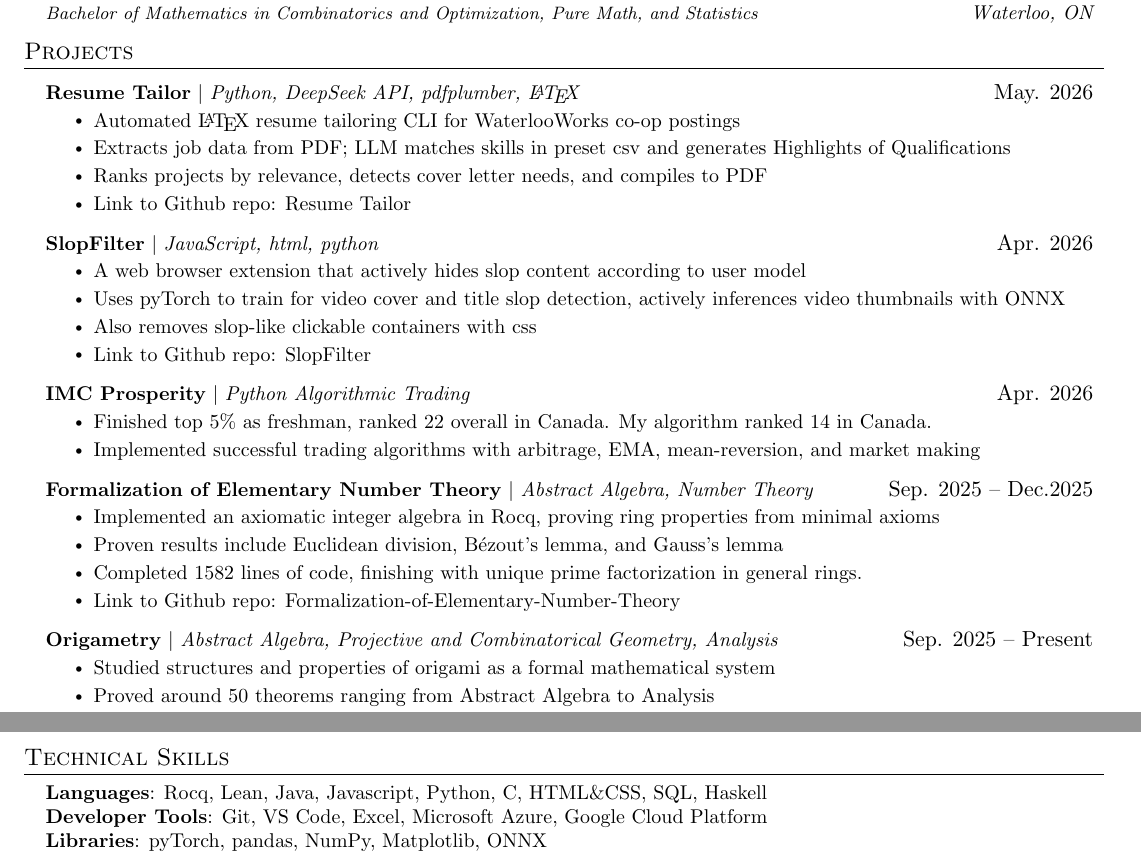
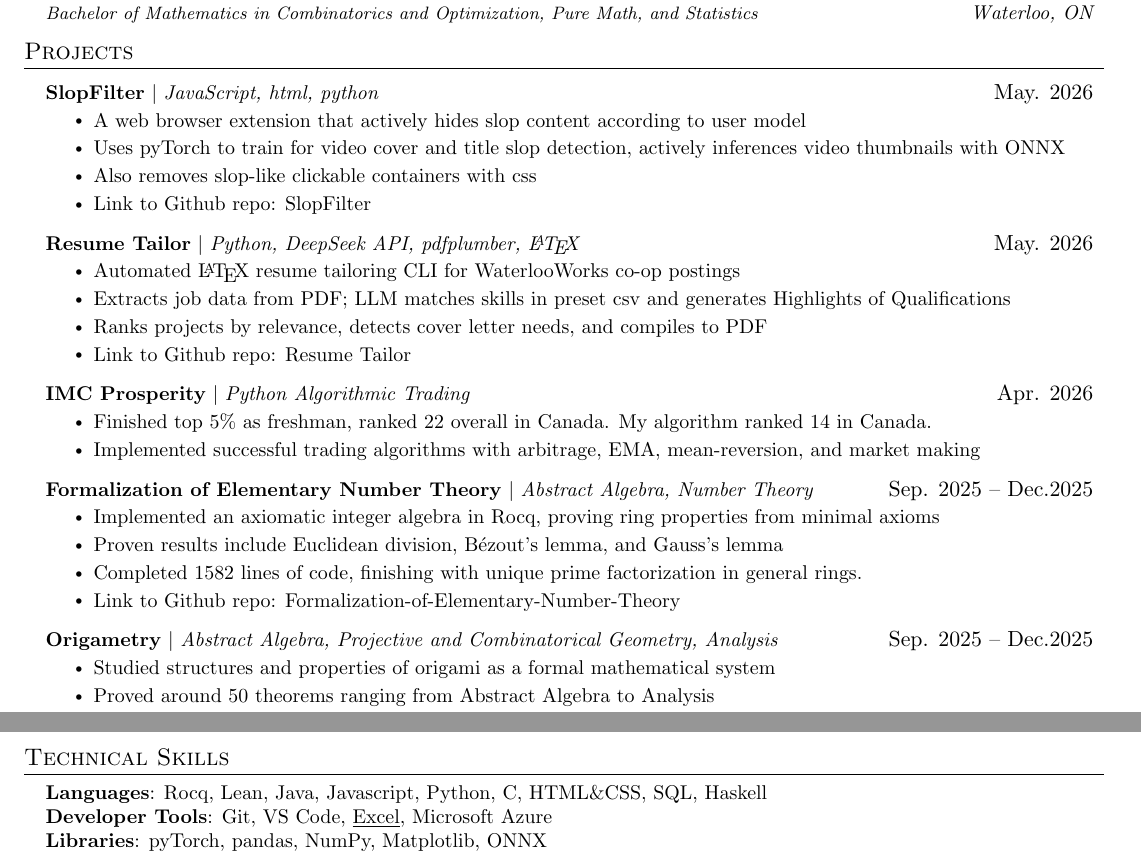
Before and after one commit to Ruinsmok/Resume-Tailor, a LaTeX CV (Resume/Resume.tex): two parts of pages 1 and 2 of 2, joined at a grey line, cut so that both start at the same text. Compiled offline with pdfLaTeX.

Commit message:
Sample jobs and output

```diff
--- a/Resume/Resume.tex
+++ b/Resume/Resume.tex
@@ -116,6 +116,14 @@
 \section{Projects}
     \resumeSubHeadingListStart
     \resumeProjectHeading
+          {\textbf{SlopFilter} $|$ \emph{JavaScript, html, python}} {May. 2026}
+          \resumeItemListStart
+            \resumeItem{A web browser extension that actively hides slop content according to user model}
+            \resumeItem{Uses pyTorch to train for video cover and title slop detection, actively inferences video thumbnails with ONNX}
+            \resumeItem{Also removes slop-like clickable containers with css}
+            \resumeItem{Link to Github repo: \href{https://github.com/Ruinsmok/Slopfilter}{SlopFilter}}
+          \resumeItemListEnd
+    \resumeProjectHeading
       {\textbf{Resume Tailor} $|$ \emph{Python, DeepSeek API, pdfplumber, \LaTeX}} {May. 2026}
       \resumeItemListStart
         \resumeItem{Automated \LaTeX{} resume tailoring CLI for WaterlooWorks co-op postings}
@@ -123,14 +131,6 @@
         \resumeItem{Ranks projects by relevance, detects cover letter needs, and compiles to PDF}
         \resumeItem{Link to Github repo: \href{https://github.com/Ruinsmok/Resume-Tailor}{Resume Tailor}}
       \resumeItemListEnd
-    \resumeProjectHeading
-          {\textbf{SlopFilter} $|$ \emph{JavaScript, html, python}} {Apr. 2026}
-          \resumeItemListStart
-            \resumeItem{A web browser extension that actively hides slop content according to user model}
-            \resumeItem{Uses pyTorch to train for video cover and title slop detection, actively inferences video thumbnails with ONNX}
-            \resumeItem{Also removes slop-like clickable containers with css}
-            \resumeItem{Link to Github repo: \href{https://github.com/Ruinsmok/Slopfilter}{SlopFilter}}
-          \resumeItemListEnd
     \resumeProjectHeading
           {\textbf{IMC Prosperity} $|$ \emph{Python Algorithmic Trading} } {Apr. 2026}
           \resumeItemListStart
@@ -146,7 +146,7 @@
             \resumeItem{Link to Github repo: \href{https://github.com/Ruinsmok/Formalization-of-Elementary-Number-Theory}{Formalization-of-Elementary-Number-Theory}}
           \resumeItemListEnd
     \resumeProjectHeading
-          {\textbf{Origametry} $|$ \emph{Abstract Algebra, Projective and Combinatorical Geometry, Analysis} } {Sep. 2025 -- Present}
+          {\textbf{Origametry} $|$ \emph{Abstract Algebra, Projective and Combinatorical Geometry, Analysis} } {Sep. 2025 -- Dec.2025}
           \resumeItemListStart
             \resumeItem{Studied structures and properties of origami as a formal mathematical system}
             \resumeItem{Proved around 50 theorems ranging from Abstract Algebra to Analysis}
@@ -225,7 +225,8 @@
  \begin{itemize}[leftmargin=0.15in, label={}]
     \small{\item{
      \textbf{Languages}{: Rocq, Lean, Java, Javascript, Python, C, HTML\&CSS, SQL, Haskell} \\
-     \textbf{Developer Tools}{: Git, VS Code, Excel, Microsoft Azure, Google Cloud Platform} \\
+     \textbf{Developer Tools}{: Git, VS Code, \href{https://www.linkedin.com/learning/certificates/b7b8cc34a4ad7cac635039fd04ed8df52a4ddf36dc88c9671e1a6af1b4d5a68a?u=55034593}
+     {\underline{Excel}}, Microsoft Azure}\\
      \textbf{Libraries}{: pyTorch, pandas, NumPy, Matplotlib, ONNX}
     }}
  \end{itemize}
```
Also changed, not shown: skills.csv (+1 -1 lines), Resume/Resume.pdf, jobs/GIC Intern-465980.pdf (added), jobs/Software Engineering Assistant [Startup]-467014.pdf (deleted), jobs/Transformation Specialists - Modernizing the Production of Macroeconomic Statistics-467967.pdf (added).
